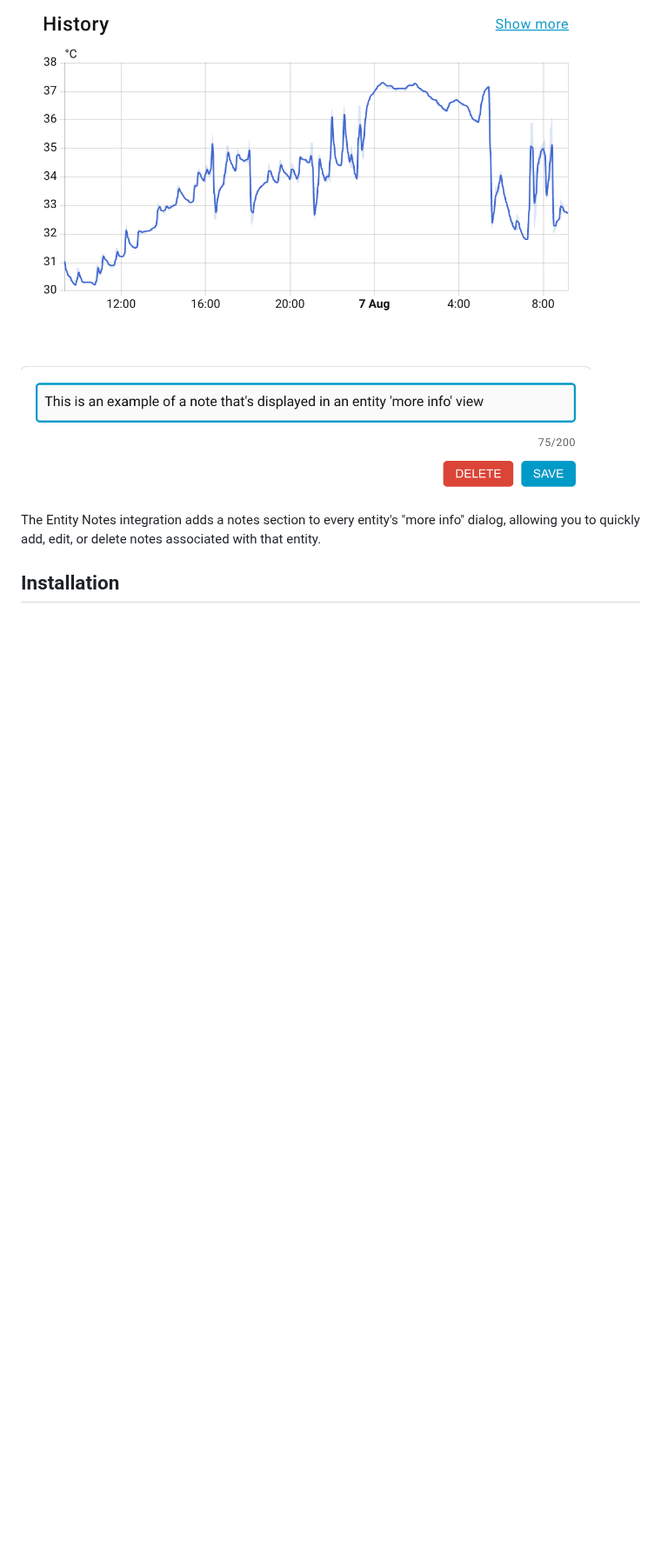
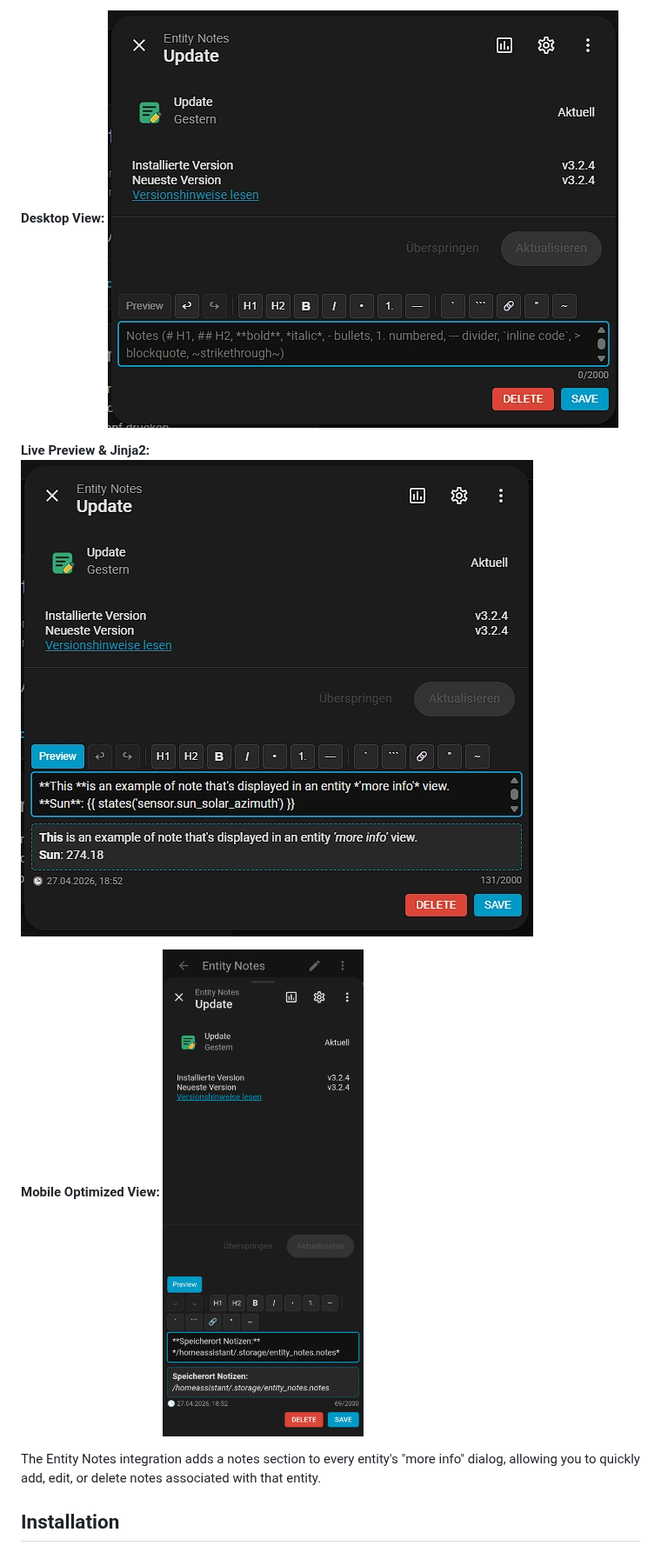
Before and after one commit to martindell/ha-entity-notes, a Markdown page: README.md, the part around one of its changes. Shown at 87% size. Drawn GitHub-style; pictures changed too: Current_Status.jpg (added), Current_Status_mobile_view.jpg (added), Current_Status_preview.jpg (added); blank space fills up the shorter version.

Commit message:
Docs: Update screenshots with new UI and features
Updated the README.md file with new and additional screenshots and an expanded list of features.

```diff
--- a/README.md
+++ b/README.md
@@ -26,5 +30,12 @@ A Home Assistant integration that allows you to add custom notes to any entity u
 
-![Entity Notes Screenshot](screenshot.png)
+**Desktop View:**
+![Entity Notes Desktop View](Current_Status.jpg)
+
+**Live Preview & Jinja2:**
+![Entity Notes Live Preview](Current_Status_preview.jpg)
+
+**Mobile Optimized View:**
+![Entity Notes Mobile View](Current_Status_mobile_view.jpg)
 
 The Entity Notes integration adds a notes section to every entity's "more info" dialog, allowing you to quickly add, edit, or delete notes associated with that entity.
 
```
Also changed, not shown: other parts of README.md (+34 -16 lines).
